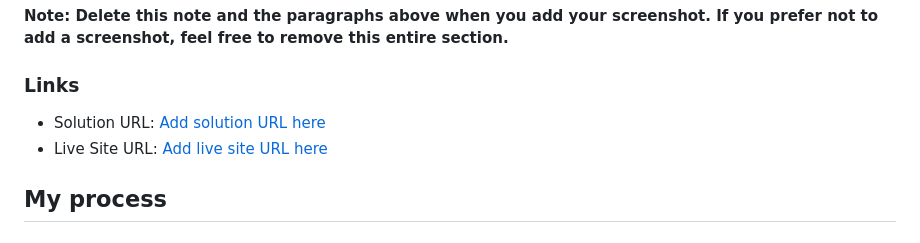
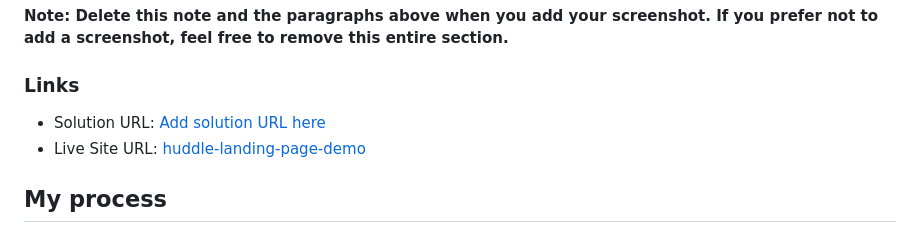
Before and after one commit to mesoma-hub/huddle-landing-page, a Markdown page: README-template.md, the part around the change. GitHub-like rendering.

Commit message:
added live demo link

```diff
--- a/README-template.md
+++ b/README-template.md
@@ -41,8 +41,8 @@ Then crop/optimize/edit your image however you like, add it to your project, and
 
 ### Links
 
-- Solution URL: [Add solution URL here](https://your-solution-url.com)
-- Live Site URL: [Add live site URL here](https://your-live-site-url.com)
+- Solution URL: [Add solution URL here](https://github.com/mesoma-hub/huddle-landing-page)
+- Live Site URL: [huddle-landing-page-demo](https://willowy-dragon-a6d150.netlify.app)
 
 ## My process
 
```
